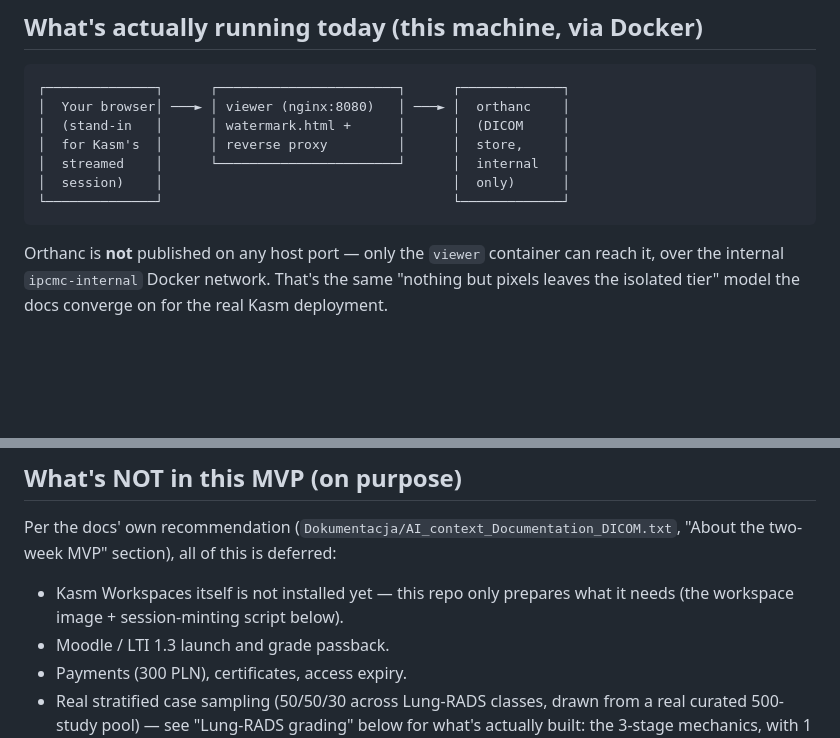
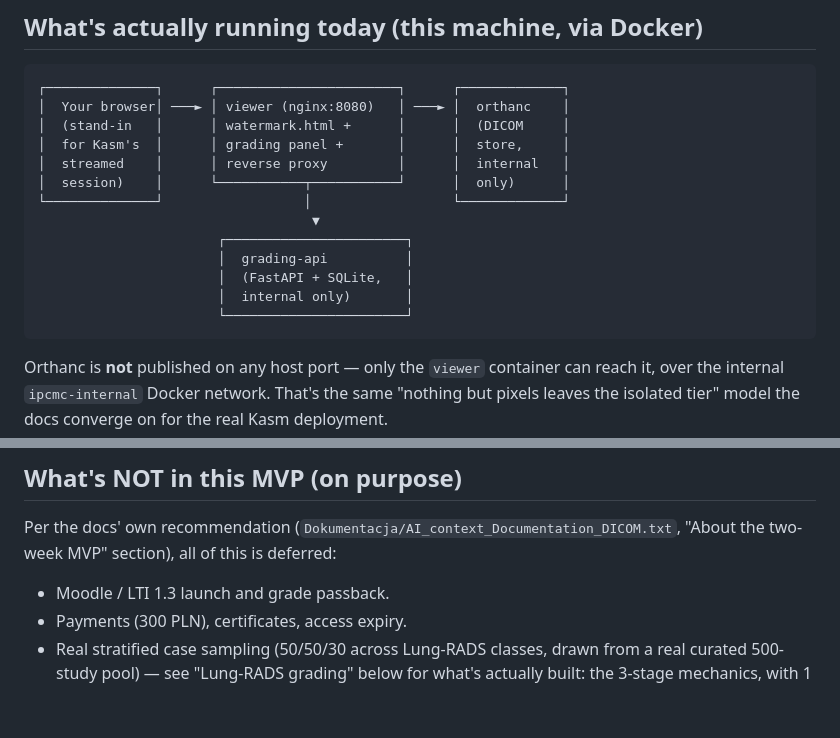
Before and after one commit to xWuWux/DICOM_app_viewer, a Markdown page: README.md, 2 parts joined by grey strips. GitHub-like rendering; blank space fills up the shorter version.

````diff
--- a/README.md
+++ b/README.md
@@ -23,10 +23,16 @@ Mermaid diagrams (session flow + deployment topology).
 ┌──────────────┐      ┌───────────────────────┐      ┌─────────────┐
 │  Your browser│ ───► │ viewer (nginx:8080)   │ ───► │  orthanc    │
 │  (stand-in   │      │ watermark.html +      │      │  (DICOM     │
-│  for Kasm's  │      │ reverse proxy         │      │  store,     │
-│  streamed    │      └───────────────────────┘      │  internal   │
-│  session)    │                                     │  only)      │
-└──────────────┘                                     └─────────────┘
+│  for Kasm's  │      │ grading panel +       │      │  store,     │
+│  streamed    │      │ reverse proxy         │      │  internal   │
+│  session)    │      └───────────┬───────────┘      │  only)      │
+└──────────────┘                  │                  └─────────────┘
+                                   ▼
+                       ┌───────────────────────┐
+                       │  grading-api          │
+                       │  (FastAPI + SQLite,   │
+                       │  internal only)       │
+                       └───────────────────────┘
 ```
 
 Orthanc is **not** published on any host port — only the `viewer` container
@@ -133,8 +139,6 @@ confirmed as lasting.)
 Per the docs' own recommendation (`Dokumentacja/AI_context_Documentation_DICOM.txt`,
 "About the two-week MVP" section), all of this is deferred:
 
-- Kasm Workspaces itself is not installed yet — this repo only prepares what
-  it needs (the workspace image + session-minting script below).
 - Moodle / LTI 1.3 launch and grade passback.
 - Payments (300 PLN), certificates, access expiry.
 - Real stratified case sampling (50/50/30 across Lung-RADS classes, drawn
````
Also changed, not shown: docs/ARCHITECTURE.md (+10 -0 lines).
